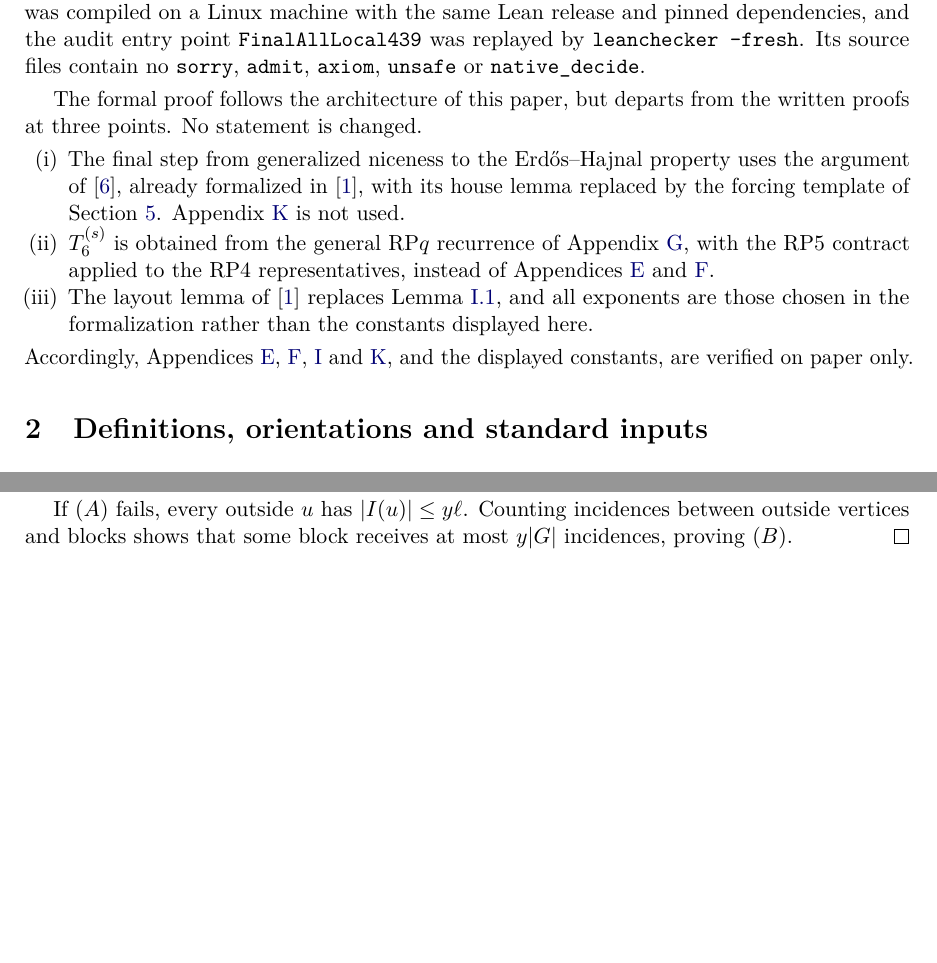
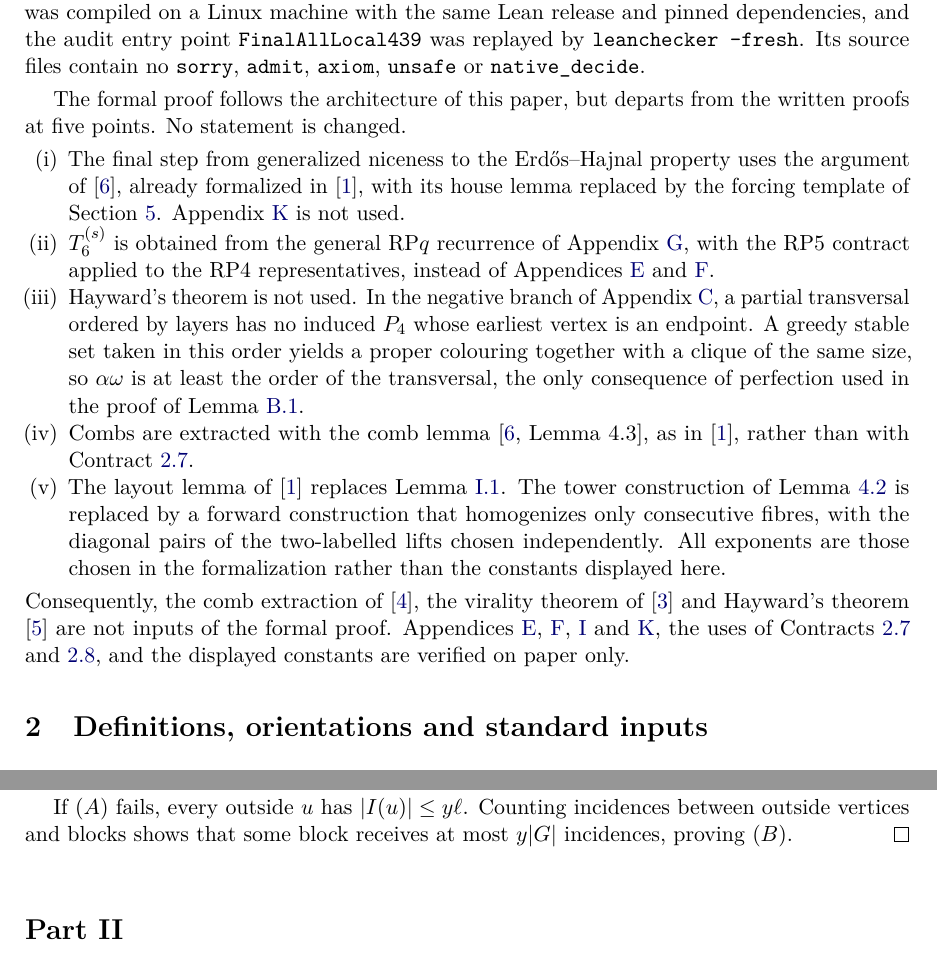
Before and after one commit to OctopusTide/erdos-hajnal-all-paths, a LaTeX paper (paper/All_paths_EH.tex): two parts of pages 5 and 9 of 40 before the commit and two parts of pages 5 and 10 of 41 after it, joined at a grey line, cut so that both start at the same text, the shorter picture padded with empty space. Compiled offline with pdfLaTeX.

Commit message:
Update manuscript

```diff
--- a/paper/All_paths_EH.tex
+++ b/paper/All_paths_EH.tex
@@ -82,13 +82,15 @@ The Lean proof of \(\EH(P_6)\) in \cite{p6} assumes three statements as axioms:
 
 The development adds \(439\) theorem declarations in \(137\) source files to the \(P_6\) project. It was compiled on a Linux machine with the same Lean release and pinned dependencies, and the audit entry point \texttt{FinalAllLocal439} was replayed by \texttt{leanchecker --fresh}. Its source files contain no \texttt{sorry}, \texttt{admit}, \texttt{axiom}, \texttt{unsafe} or \texttt{native\_decide}.
 
-The formal proof follows the architecture of this paper, but departs from the written proofs at three points. No statement is changed.
+The formal proof follows the architecture of this paper, but departs from the written proofs at five points. No statement is changed.
 \begin{enumerate}[label=(\roman*)]
 \item The final step from generalized niceness to the Erd\H{o}s--Hajnal property uses the argument of \cite{nss7}, already formalized in \cite{p6}, with its house lemma replaced by the forcing template of Section~\ref{sec:arm}. Appendix~\ref{app:terminal} is not used.
 \item \(T_6^{(s)}\) is obtained from the general RP\(q\) recurrence of Appendix~\ref{app:rpq}, with the RP5 contract applied to the RP4 representatives, instead of Appendices~\ref{app:rp6front} and~\ref{app:rp6}.
-\item The layout lemma of \cite{p6} replaces Lemma~\ref{lem:layout}, and all exponents are those chosen in the formalization rather than the constants displayed here.
+\item Hayward's theorem is not used. In the negative branch of Appendix~\ref{app:rp5}, a partial transversal ordered by layers has no induced \(P_4\) whose earliest vertex is an endpoint. A greedy stable set taken in this order yields a proper colouring together with a clique of the same size, so \(\alpha\omega\) is at least the order of the transversal, the only consequence of perfection used in the proof of Lemma~\ref{lem:thin}.
+\item Combs are extracted with the comb lemma \cite[Lemma~4.3]{nss7}, as in \cite{p6}, rather than with Contract~\ref{con:comb}.
+\item The layout lemma of \cite{p6} replaces Lemma~\ref{lem:layout}. The tower construction of Lemma~\ref{lem:homogenize} is replaced by a forward construction that homogenizes only consecutive fibres, with the diagonal pairs of the two-labelled lifts chosen independently. All exponents are those chosen in the formalization rather than the constants displayed here.
 \end{enumerate}
-Accordingly, Appendices~\ref{app:rp6front}, \ref{app:rp6}, \ref{app:layout} and~\ref{app:terminal}, and the displayed constants, are verified on paper only.
+Consequently, the comb extraction of \cite{hjz}, the virality theorem of \cite{bfp} and Hayward's theorem \cite{hayward} are not inputs of the formal proof. Appendices~\ref{app:rp6front}, \ref{app:rp6}, \ref{app:layout} and~\ref{app:terminal}, the uses of Contracts~\ref{con:comb} and~\ref{con:viral}, and the displayed constants are verified on paper only.
 
 \section{Definitions, orientations and standard inputs}\label{sec:notation}
 \begin{definition}
```
Also changed, not shown: paper/All_paths_EH.pdf, paper/All_paths_EH.tex (2 more changed lines).
